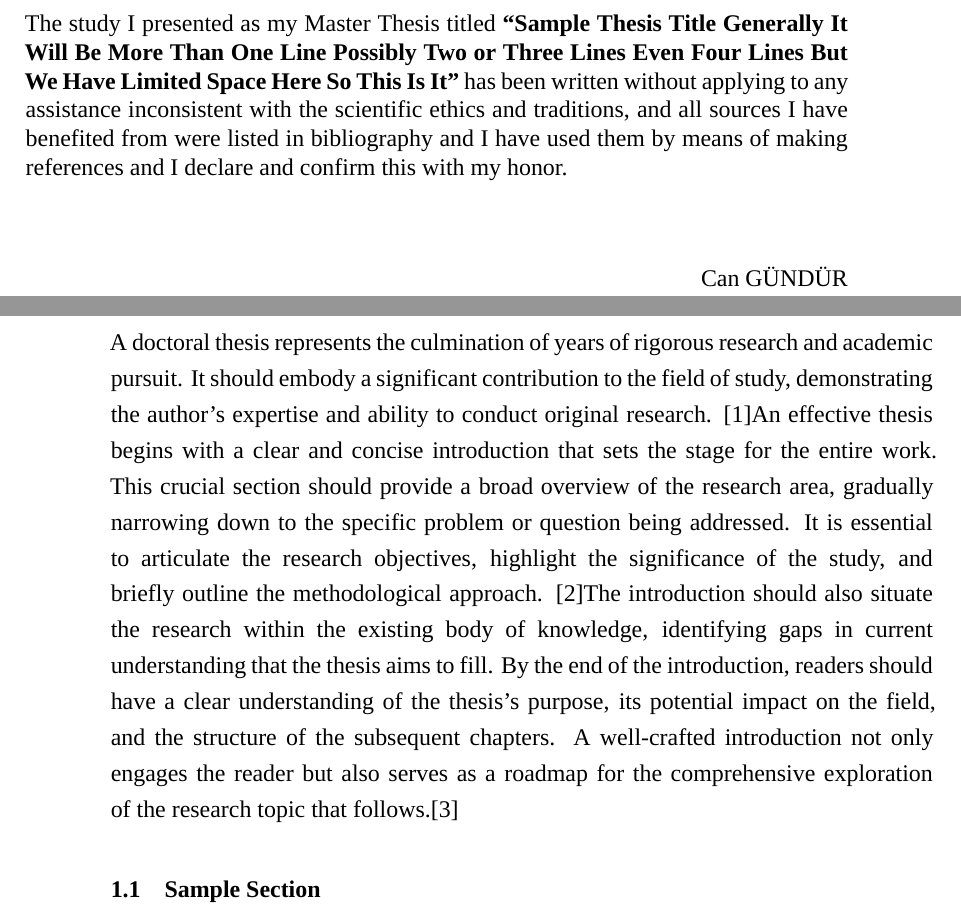
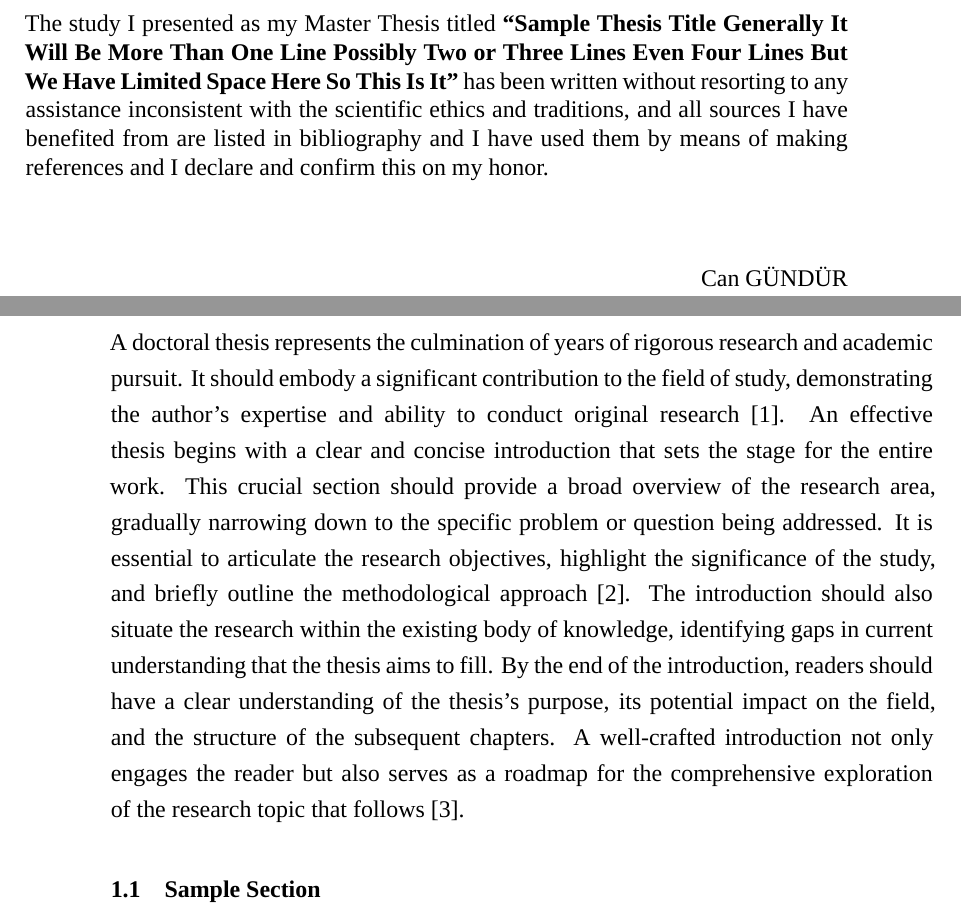
Before and after one commit to kursattuncel/KGTU-Thesis-Template, a LaTeX thesis (main.tex, which reads kgtu.cls): two parts of pages 8 and 13 of 25, joined at a grey line, cut so that both start at the same text. Compiled offline with XeLaTeX; a missing font is replaced by an installed copy or a similar font.

Commit message:
Minor changes

```diff
--- a/kgtu.cls
+++ b/kgtu.cls
@@ -419,19 +419,19 @@
     This study titled \textbf{``\@thesistitle''}, prepared by \@authorname\ has been accepted with consensus by the following jury on \@approvaldate\ as a \textbf{\MakeUppercase{\@thesistype}} in the \MakeUppercase{\@departmentname}.\par}}
     \vspace{48pt}
     \vbox{\parbox[t]{\linewidth}{\singlespacing\justifying
-    \noindent\@supervisorpos: \@supervisortitle\ \@supervisorname \sigline\par
-    \noindent\@supervisoraffiliation\par
+    \noindent\@supervisorpos: \@supervisortitle\ \@supervisorname \par
+    \noindent\@supervisoraffiliation\sigline\par
     \vspace{18pt}
 
     \ifx\@cosupervisor\undefined\else
-        \noindent\@cosupervisorpos: \@cosupervisortitle\ \@cosupervisorname \sigline\par
-        \noindent\@cosupervisoraffiliation\par
+        \noindent\@cosupervisorpos: \@cosupervisortitle\ \@cosupervisorname \par
+        \noindent\@cosupervisoraffiliation\sigline\par
         \vspace{18pt}%
     \fi
 
     \DTLforeach*{jury}{\title=title, \name=name, \role=role, \affiliation=affiliation}{%
-        \noindent\role: {\title} \name \sigline\par
-        \noindent\affiliation\par
+        \noindent\role: {\title} \name \par
+        \noindent\affiliation\sigline\par
         \vspace{18pt}
             }
         }
@@ -551,7 +551,7 @@
     \vspace{28pt}
     \vbox{\parbox[t]{\linewidth}{
     \singlespacing
-    The study I presented as my {\@thesistype} titled {\bfseries``\@thesistitle''} has been written without  applying  to  any  assistance  inconsistent  with  the  scientific  ethics  and traditions, and all sources I have benefited from were listed in bibliography and I have used them by means of making references and I declare and confirm this with my honor.}}
+    The study I presented as my {\@thesistype} titled {\bfseries``\@thesistitle''} has been written without resorting to any  assistance  inconsistent  with  the scientific  ethics  and traditions, and all sources I have benefited from are listed in bibliography and I have used them by means of making references and I declare and confirm this on my honor.}}
     \vspace{28pt}
     \vbox{\parbox[t]{\linewidth}{\singlespacing
      \raggedleft
@@ -698,9 +698,9 @@
 \cftsetindents{subsection}{2.5em}{2em}
 
 % Format List of Figures entries
-\renewcommand{\cftfigpresnum}{Figure }
+\renewcommand{\cftfigpresnum}{\bfseries Figure }
 \renewcommand{\cftfigaftersnum}{.}
-\renewcommand{\cftfigaftersnumb}{\hspace{1em}}
+\renewcommand{\cftfigaftersnumb}{\normalfont\hspace{1em}}
 \renewcommand{\cftfigfont}{\normalfont}
 \renewcommand{\cftfigpagefont}{\normalfont}
 \renewcommand{\cftfigleader}{\cftdotfill{\cftfigdotsep}}
@@ -717,9 +717,9 @@
 
 
 % Format List of Tables entries
-\renewcommand{\cfttabpresnum}{Table }
+\renewcommand{\cfttabpresnum}{\bfseries Table }
 \renewcommand{\cfttabaftersnum}{.}
-\renewcommand{\cfttabaftersnumb}{\hspace{1em}}
+\renewcommand{\cfttabaftersnumb}{\normalfont\hspace{1em}}
 \renewcommand{\cfttabfont}{\normalfont}
 \renewcommand{\cfttabpagefont}{\normalfont}
 \renewcommand{\cfttableader}{\cftdotfill{\cfttabdotsep}}
@@ -740,7 +740,9 @@
         \largerfont\bfseries{\listfigurename}
     \end{center}
     \hfill\null\\\null\hfill
+    \makebox[0.86\textwidth][l]{\textbf{Figure}}\hfill
     \makebox[3em][r]{\textbf{Page}}\hspace{-0.3em}\vspace{-2.5em}
+    % \makebox[3em][r]{\textbf{Page}}\hspace{-0.3em}\vspace{-2.5em}
     \vspace{28pt}  % Add some space after the title
     \setstretch{1.5}
     \@starttoc{lof}%
@@ -754,6 +756,7 @@
         \largerfont\bfseries{\listtablename}
     \end{center}
     \hfill\null\\\null\hfill
+    \makebox[0.86\textwidth][l]{\textbf{Table}}\hfill
     \makebox[3em][r]{\textbf{Page}}\hspace{-0.3em}\vspace{-2.5em}
     \vspace{28pt}  % Add some space after the title
     \setstretch{1.5}
--- a/main.tex
+++ b/main.tex
@@ -2,7 +2,6 @@
 
 \usepackage{amsmath,amsfonts,amssymb}
 \usepackage[linesnumbered,ruled,vlined]{algorithm2e}
-\usepackage{ulem} % kasim, for strikethrough
 
 %required for Lorem Ipsum. Delete these in your real thesis.
 \usepackage{lipsum}
@@ -10,7 +9,7 @@
 
 \begin{document}
 \chapter{INTRODUCTION}
-A doctoral thesis represents the culmination of years of rigorous research and academic pursuit. It should embody a significant contribution to the field of study, demonstrating the author's expertise and ability to conduct original research. \cite{oztoprak2023technological}An effective thesis begins with a clear and concise introduction that sets the stage for the entire work. This crucial section should provide a broad overview of the research area, gradually narrowing down to the specific problem or question being addressed. It is essential to articulate the research objectives, highlight the significance of the study, and briefly outline the methodological approach. \cite{butun2021application}The introduction should also situate the research within the existing body of knowledge, identifying gaps in current understanding that the thesis aims to fill. By the end of the introduction, readers should have a clear understanding of the thesis's purpose, its potential impact on the field, and the structure of the subsequent chapters. A well-crafted introduction not only engages the reader but also serves as a roadmap for the comprehensive exploration of the research topic that follows.\cite{oztoprak2023holistic}
+A doctoral thesis represents the culmination of years of rigorous research and academic pursuit. It should embody a significant contribution to the field of study, demonstrating the author's expertise and ability to conduct original research \cite{oztoprak2023technological}. An effective thesis begins with a clear and concise introduction that sets the stage for the entire work. This crucial section should provide a broad overview of the research area, gradually narrowing down to the specific problem or question being addressed. It is essential to articulate the research objectives, highlight the significance of the study, and briefly outline the methodological approach \cite{butun2021application}. The introduction should also situate the research within the existing body of knowledge, identifying gaps in current understanding that the thesis aims to fill. By the end of the introduction, readers should have a clear understanding of the thesis's purpose, its potential impact on the field, and the structure of the subsequent chapters. A well-crafted introduction not only engages the reader but also serves as a roadmap for the comprehensive exploration of the research topic that follows \cite{oztoprak2023holistic}.
 \section{Sample Section}
 This is sample section. This should have a number.
 \lipsum[1-3]
```
Also changed, not shown: preamble.tex (+6 -1 lines), README.md, kgtu.cls (2 more changed lines).
